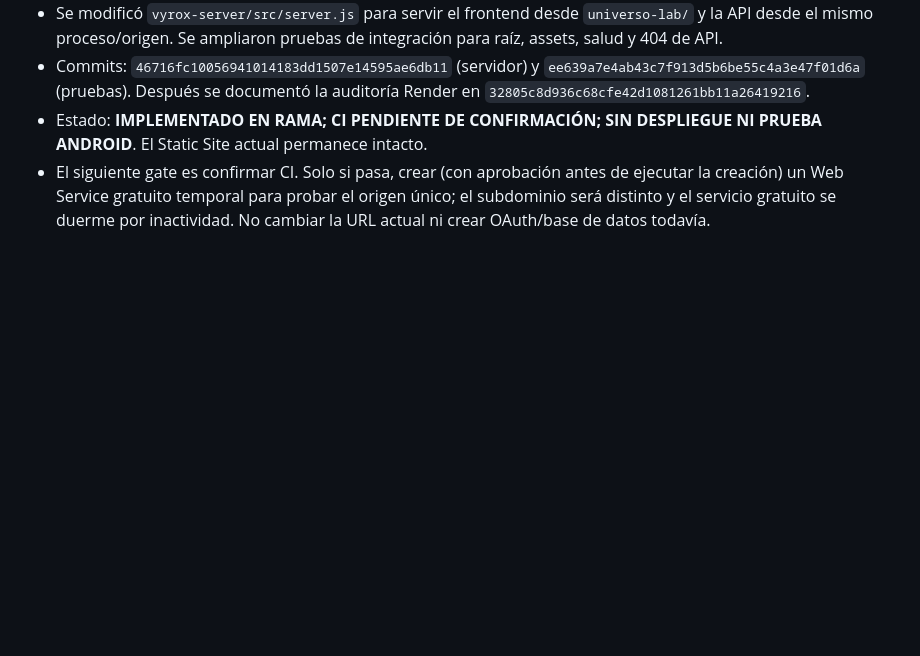
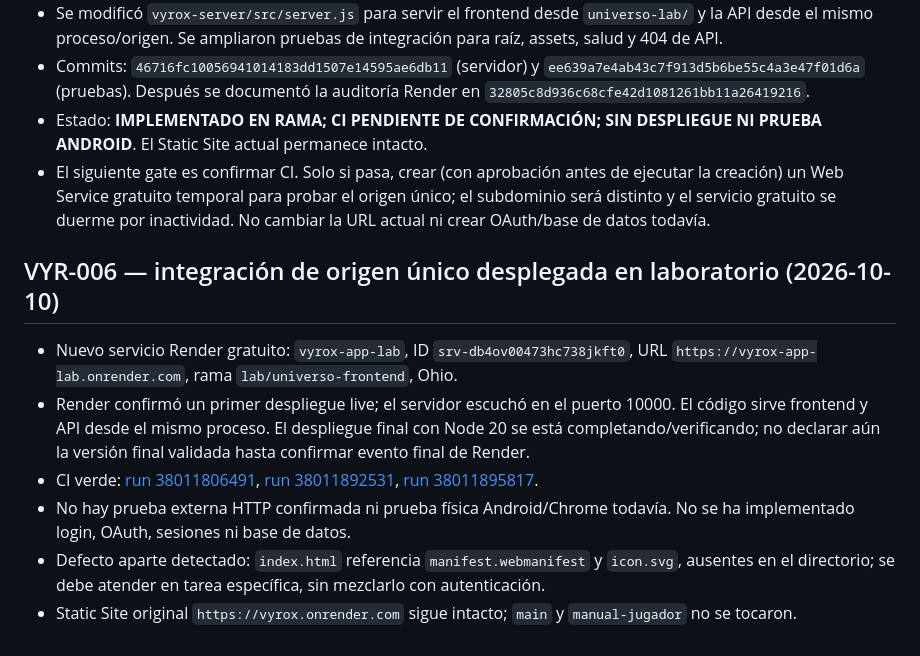
Before and after one commit to macabro10000/Manual---jugador, a Markdown page: universo-lab/ESTADO_ACTUAL.md, the part around the change. Drawn GitHub-style; blank space fills up the shorter version.

Commit message:
docs(vyrox): record live unified-origin lab service

```diff
--- a/universo-lab/ESTADO_ACTUAL.md
+++ b/universo-lab/ESTADO_ACTUAL.md
@@ -123,3 +123,13 @@ Se añadió `universo-lab/DECISIONES_INFRAESTRUCTURA_VYR-006.md` con una propues
 - Commits: `46716fc10056941014183dd1507e14595ae6db11` (servidor) y `ee639a7e4ab43c7f913d5b6be55c4a3e47f01d6a` (pruebas). Después se documentó la auditoría Render en `32805c8d936c68cfe42d1081261bb11a26419216`.
 - Estado: **IMPLEMENTADO EN RAMA; CI PENDIENTE DE CONFIRMACIÓN; SIN DESPLIEGUE NI PRUEBA ANDROID**. El Static Site actual permanece intacto.
 - El siguiente gate es confirmar CI. Solo si pasa, crear (con aprobación antes de ejecutar la creación) un Web Service gratuito temporal para probar el origen único; el subdominio será distinto y el servicio gratuito se duerme por inactividad. No cambiar la URL actual ni crear OAuth/base de datos todavía.
+
+
+## VYR-006 — integración de origen único desplegada en laboratorio (2026-10-10)
+
+- Nuevo servicio Render gratuito: `vyrox-app-lab`, ID `srv-db4ov00473hc738jkft0`, URL `https://vyrox-app-lab.onrender.com`, rama `lab/universo-frontend`, Ohio.
+- Render confirmó un primer despliegue live; el servidor escuchó en el puerto 10000. El código sirve frontend y API desde el mismo proceso. El despliegue final con Node 20 se está completando/verificando; no declarar aún la versión final validada hasta confirmar evento final de Render.
+- CI verde: [run 38011806491](https://github.com/macabro10000/Manual---jugador/actions/runs/38011806491), [run 38011892531](https://github.com/macabro10000/Manual---jugador/actions/runs/38011892531), [run 38011895817](https://github.com/macabro10000/Manual---jugador/actions/runs/38011895817).
+- No hay prueba externa HTTP confirmada ni prueba física Android/Chrome todavía. No se ha implementado login, OAuth, sesiones ni base de datos.
+- Defecto aparte detectado: `index.html` referencia `manifest.webmanifest` y `icon.svg`, ausentes en el directorio; se debe atender en tarea específica, sin mezclarlo con autenticación.
+- Static Site original `https://vyrox.onrender.com` sigue intacto; `main` y `manual-jugador` no se tocaron.
```
